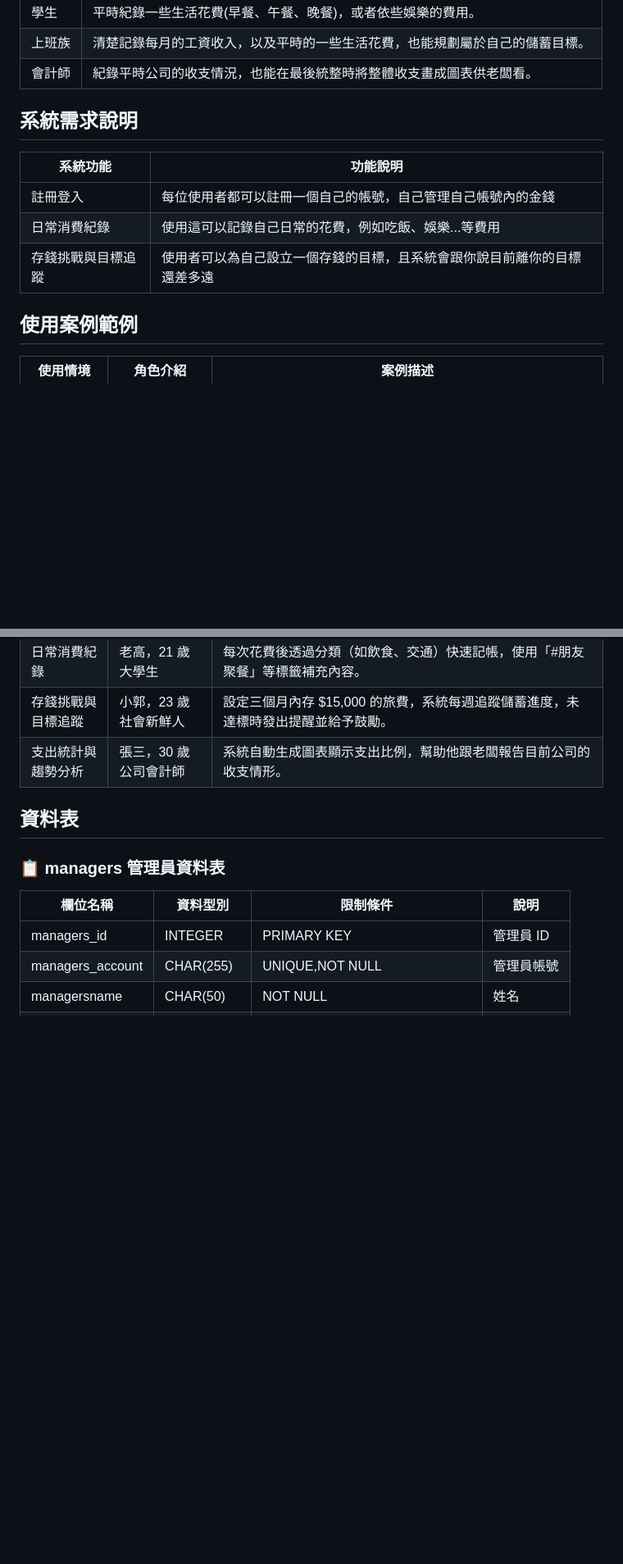
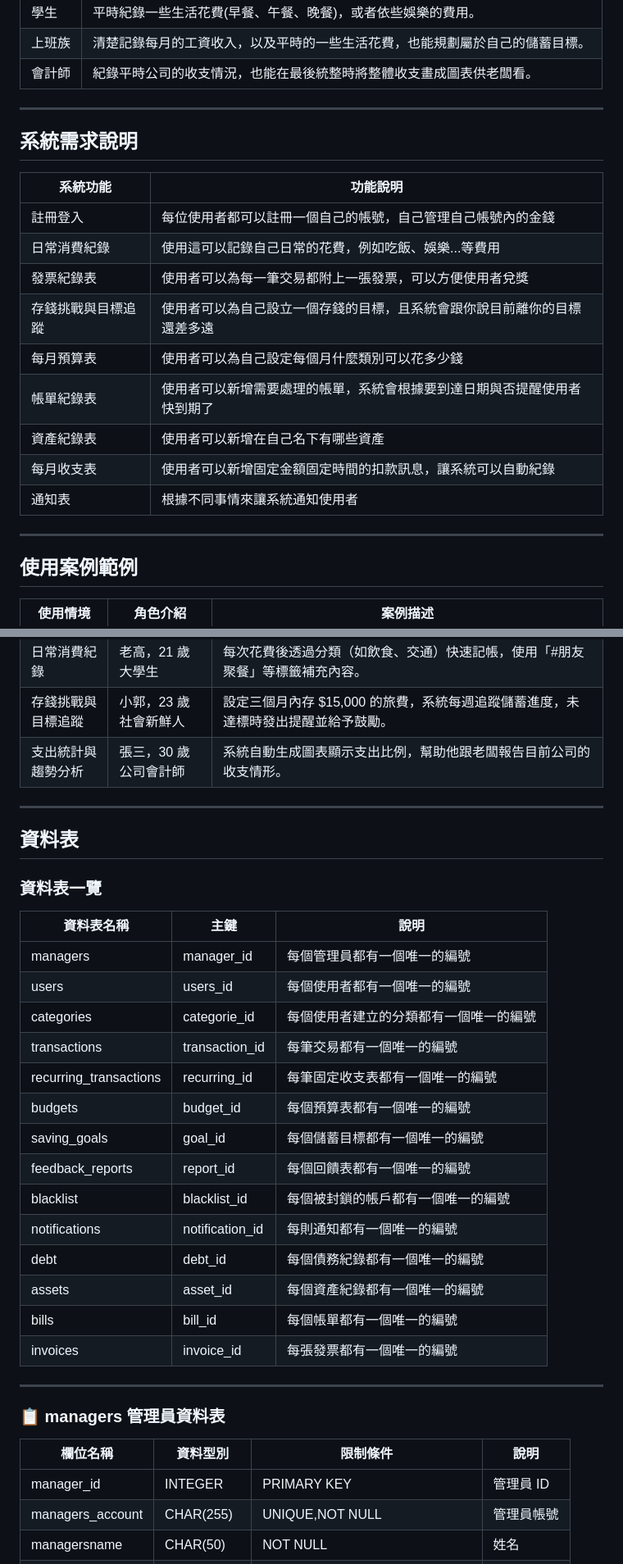
Before and after one commit to joshu0601/Database-G04, a Markdown page: README.md, 2 parts joined by grey strips. Shown at 82% size. Drawn GitHub-style; blank space fills up the shorter version.

```diff
--- a/README.md
+++ b/README.md
@@ -23,14 +33,20 @@
 | 學生         |平時紀錄一些生活花費(早餐、午餐、晚餐)，或者依些娛樂的費用。|
 | 上班族       |清楚記錄每月的工資收入，以及平時的一些生活花費，也能規劃屬於自己的儲蓄目標。|
 | 會計師       |紀錄平時公司的收支情況，也能在最後統整時將整體收支畫成圖表供老闆看。|
-
+---
 ## 系統需求說明
 | 系統功能          | 功能說明                        |
 |------------------|-------------------------------|
 | 註冊登入       |每位使用者都可以註冊一個自己的帳號，自己管理自己帳號內的金錢|
 | 日常消費紀錄   |使用這可以記錄自己日常的花費，例如吃飯、娛樂...等費用|
+| 發票紀錄表 |使用者可以為每一筆交易都附上一張發票，可以方便使用者兌獎|
 | 存錢挑戰與目標追蹤 |使用者可以為自己設立一個存錢的目標，且系統會跟你說目前離你的目標還差多遠|
-
+| 每月預算表 |使用者可以為自己設定每個月什麼類別可以花多少錢|
+| 帳單紀錄表 |使用者可以新增需要處理的帳單，系統會根據要到達日期與否提醒使用者快到期了|
+| 資產紀錄表 |使用者可以新增在自己名下有哪些資產|
+| 每月收支表 |使用者可以新增固定金額固定時間的扣款訊息，讓系統可以自動紀錄|
+| 通知表 |根據不同事情來讓系統通知使用者|
+---
 ## 使用案例範例
 | 使用情境           | 角色介紹                 | 案例描述                                                                 |
 |--------------------|-----------------------------------|--------------------------------------------------------------------------|
@@ -38,14 +54,31 @@
 | 日常消費紀錄       | 老高，21 歲大學生         | 每次花費後透過分類（如飲食、交通）快速記帳，使用「#朋友聚餐」等標籤補充內容。                       |
 | 存錢挑戰與目標追蹤 | 小郭，23 歲社會新鮮人     | 設定三個月內存 $15,000 的旅費，系統每週追蹤儲蓄進度，未達標時發出提醒並給予鼓勵。                   |
 | 支出統計與趨勢分析 | 張三，30 歲公司會計師    | 系統自動生成圖表顯示支出比例，幫助他跟老闆報告目前公司的收支情形。                               |
-
+---
 ## 資料表
-
+### 資料表一覽
+| 資料表名稱              | 主鍵             |      說明                     |
+|------------------------|-----------------|-------------------------------|
+| managers               | manager_id      | 每個管理員都有一個唯一的編號 |
+| users                  | users_id        | 每個使用者都有一個唯一的編號 |
+| categories             | categorie_id    | 每個使用者建立的分類都有一個唯一的編號 |
+| transactions           | transaction_id  | 每筆交易都有一個唯一的編號|
+| recurring_transactions | recurring_id    | 每筆固定收支表都有一個唯一的編號|
+| budgets                | budget_id       | 每個預算表都有一個唯一的編號|
+| saving_goals           | goal_id         | 每個儲蓄目標都有一個唯一的編號|
+| feedback_reports       | report_id       | 每個回饋表都有一個唯一的編號|
+| blacklist              | blacklist_id    | 每個被封鎖的帳戶都有一個唯一的編號|
+| notifications          | notification_id | 每則通知都有一個唯一的編號|
+| debt                   | debt_id         | 每個債務紀錄都有一個唯一的編號|
+| assets                 | asset_id        | 每個資產紀錄都有一個唯一的編號|
+| bills                  | bill_id         | 每個帳單都有一個唯一的編號|
+| invoices               | invoice_id      | 每張發票都有一個唯一的編號|
+---
 ### 📋 managers 管理員資料表
 
 | 欄位名稱          | 資料型別  | 限制條件                       | 說明       |
 |------------------|-----------|-------------------------------|------------|
-| managers_id      | INTEGER   | PRIMARY KEY                     | 管理員 ID  |
+| manager_id      | INTEGER   | PRIMARY KEY                     | 管理員 ID  |
 | managers_account | CHAR(255) | UNIQUE,NOT NULL            | 管理員帳號 |
 | managersname     | CHAR(50)  | NOT NULL                   | 姓名       |
 | created_at       | TIMESTAMP | DEFAULT CURRENT_TIMESTAMP     | 建立時間   |
```
Also changed, not shown: other parts of README.md (+11 -12 lines).
